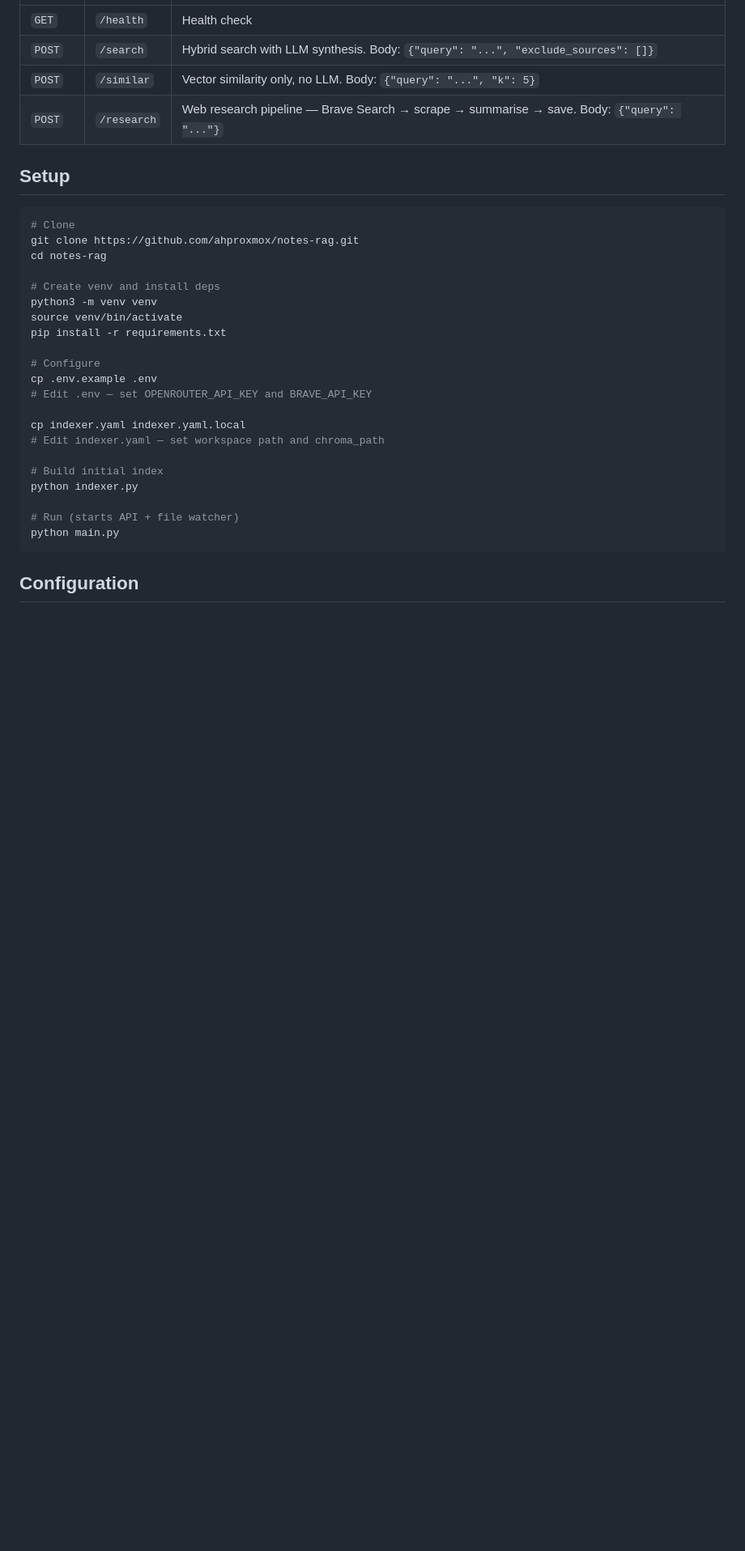
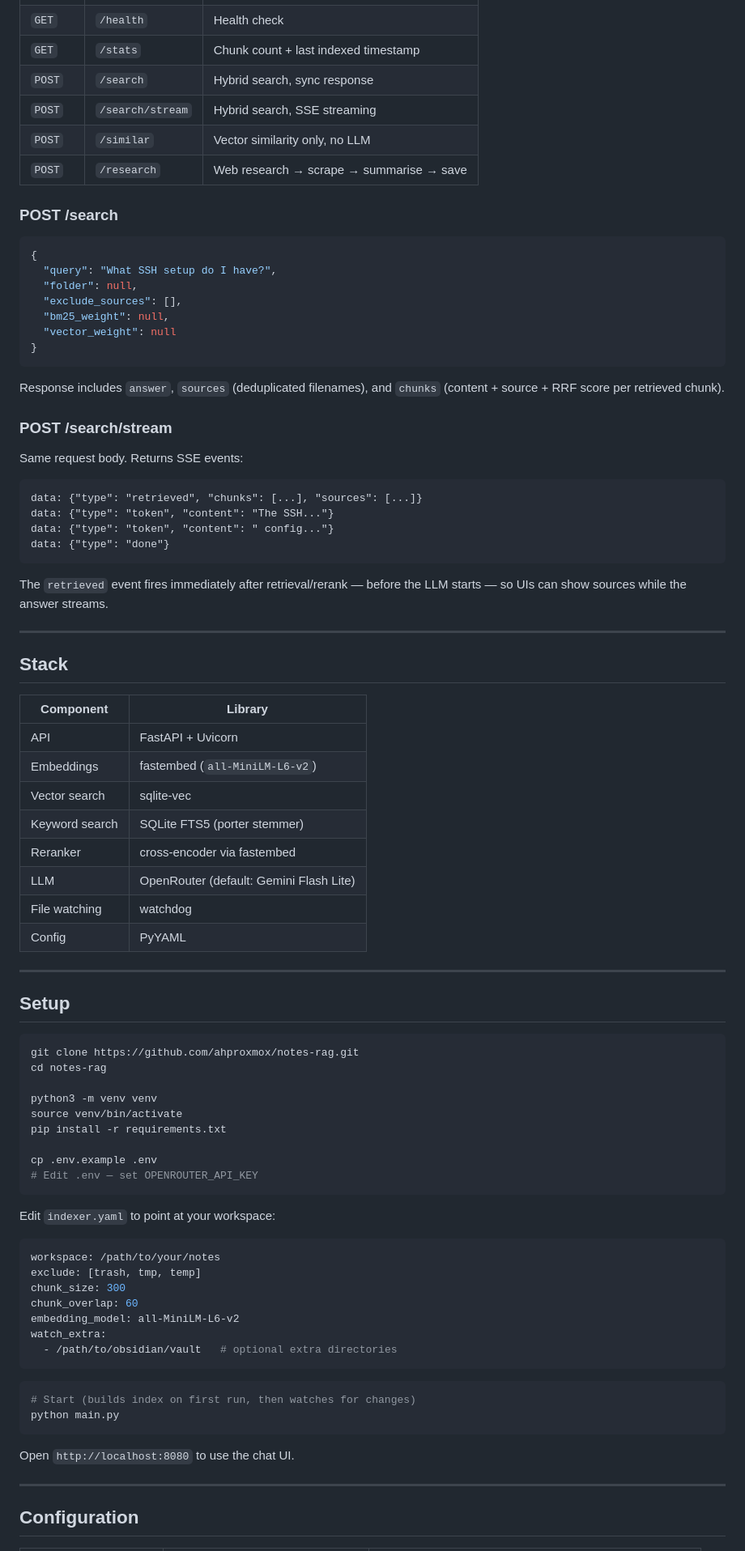
Before and after one commit to ahproxmox/notes-rag, a Markdown page: README.md, the part around one of its changes. Shown at 81% size. GitHub-like rendering; blank space fills up the shorter version.

````diff
--- a/README.md
+++ b/README.md
@@ -18,33 +95,88 @@ All endpoints are served by FastAPI on port `8080` (configurable via `RAG_PORT`)
 | `GET` | `/health` | Health check |
-| `POST` | `/search` | Hybrid search with LLM synthesis. Body: `{"query": "...", "exclude_sources": []}` |
-| `POST` | `/similar` | Vector similarity only, no LLM. Body: `{"query": "...", "k": 5}` |
-| `POST` | `/research` | Web research pipeline — Brave Search → scrape → summarise → save. Body: `{"query": "..."}` |
+| `GET` | `/stats` | Chunk count + last indexed timestamp |
+| `POST` | `/search` | Hybrid search, sync response |
+| `POST` | `/search/stream` | Hybrid search, SSE streaming |
+| `POST` | `/similar` | Vector similarity only, no LLM |
+| `POST` | `/research` | Web research → scrape → summarise → save |
+
+### POST /search
+
+```json
+{
+  "query": "What SSH setup do I have?",
+  "folder": null,
+  "exclude_sources": [],
+  "bm25_weight": null,
+  "vector_weight": null
+}
+```
+
+Response includes `answer`, `sources` (deduplicated filenames), and `chunks` (content + source + RRF score per retrieved chunk).
+
+### POST /search/stream
+
+Same request body. Returns SSE events:
+
+```
+data: {"type": "retrieved", "chunks": [...], "sources": [...]}
+data: {"type": "token", "content": "The SSH..."}
+data: {"type": "token", "content": " config..."}
+data: {"type": "done"}
+```
+
+The `retrieved` event fires immediately after retrieval/rerank — before the LLM starts — so UIs can show sources while the answer streams.
+
+---
+
+## Stack
+
+| Component | Library |
+|-----------|---------|
+| API | FastAPI + Uvicorn |
+| Embeddings | fastembed (`all-MiniLM-L6-v2`) |
+| Vector search | sqlite-vec |
+| Keyword search | SQLite FTS5 (porter stemmer) |
+| Reranker | cross-encoder via fastembed |
+| LLM | OpenRouter (default: Gemini Flash Lite) |
+| File watching | watchdog |
+| Config | PyYAML |
+
+---
 
 ## Setup
 
 ```bash
-# Clone
 git clone https://github.com/ahproxmox/notes-rag.git
 cd notes-rag
 
-# Create venv and install deps
 python3 -m venv venv
 source venv/bin/activate
 pip install -r requirements.txt
 
-# Configure
 cp .env.example .env
-# Edit .env — set OPENROUTER_API_KEY and BRAVE_API_KEY
+# Edit .env — set OPENROUTER_API_KEY
+```
 
-cp indexer.yaml indexer.yaml.local
-# Edit indexer.yaml — set workspace path and chroma_path
+Edit `indexer.yaml` to point at your workspace:
 
-# Build initial index
-python indexer.py
+```yaml
+workspace: /path/to/your/notes
+exclude: [trash, tmp, temp]
+chunk_size: 300
+chunk_overlap: 60
+embedding_model: all-MiniLM-L6-v2
+watch_extra:
+  - /path/to/obsidian/vault   # optional extra directories
+```
 
-# Run (starts API + file watcher)
+```bash
+# Start (builds index on first run, then watches for changes)
 python main.py
 ```
 
+Open `http://localhost:8080` to use the chat UI.
+
+---
+
 ## Configuration
 
````
Also changed, not shown: other parts of README.md (+108 -64 lines), docs/writeup.md (added, +118 -0 lines).
